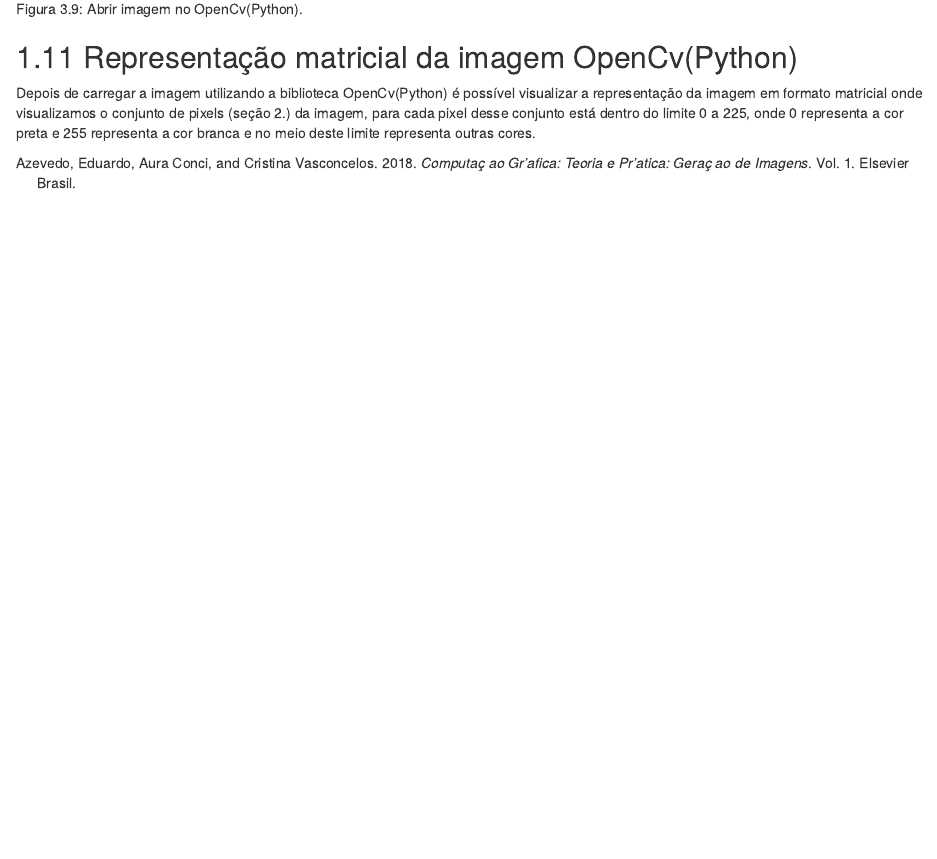
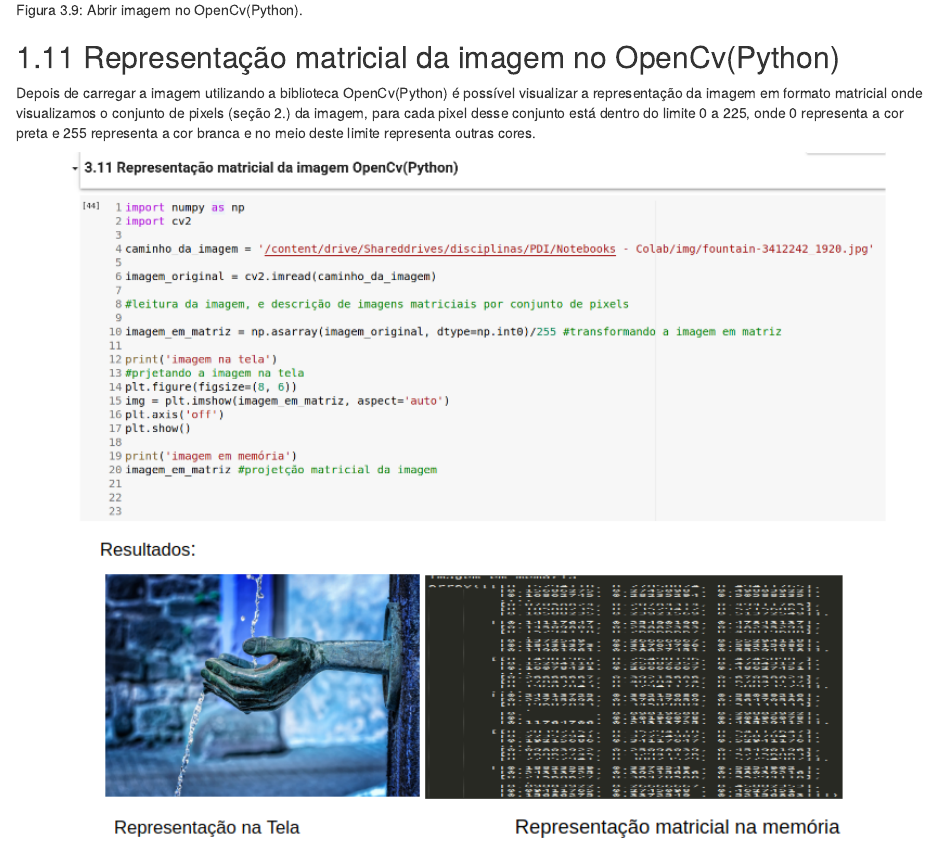
Before and after one commit to covap-utfpr/pdi, an R Markdown document (03-transformacoes_geometricas.Rmd): the page in a window 1100 px wide, from 6770 px down before the commit and from 6840 px down after it, so that both start at the same text. Rendered offline with R 4.5, knitr and Pandoc, with nearby package versions; drawn as R Markdown's standard HTML page in place of the format the file asks for.

````diff
--- a/03-transformacoes_geometricas.Rmd
+++ b/03-transformacoes_geometricas.Rmd
@@ -236,3 +236,4 @@
 
 
 
+## Representação matricial da imagem no OpenCv(Python)
@@ -241,3 +241,8 @@
 
 
 Depois de carregar a imagem utilizando a biblioteca OpenCv(Python) é possível visualizar a representação da imagem em formato matricial onde visualizamos o conjunto de pixels (seção 2.) da imagem, para cada pixel desse conjunto está dentro do limite 0 a 225, onde 0 representa a cor preta e 255 representa a cor branca e no meio deste limite representa outras cores.
+
+
+```{r, echo=FALSE, fig.asp=.7, fig.width= 3, fig.align='center', out.width='90%'}
+knitr::include_graphics(rep('imagens/03-transformacoes/representacao_matricial_da_imagem.png'))
+```
````
Also changed, not shown: imagens/03-transformacoes/abrir_imagem_openCv.png (added), imagens/03-transformacoes/imagem21.png (added), imagens/03-transformacoes/imagem_matricial.png (added), imagens/03-transformacoes/img3.9.1.png (deleted), imagens/03-transformacoes/representacao_matricial.png (added), imagens/03-transformacoes/representacao_matricial_da_imagem.png (added), 03-transformacoes_geometricas.Rmd (3 more changed lines).
